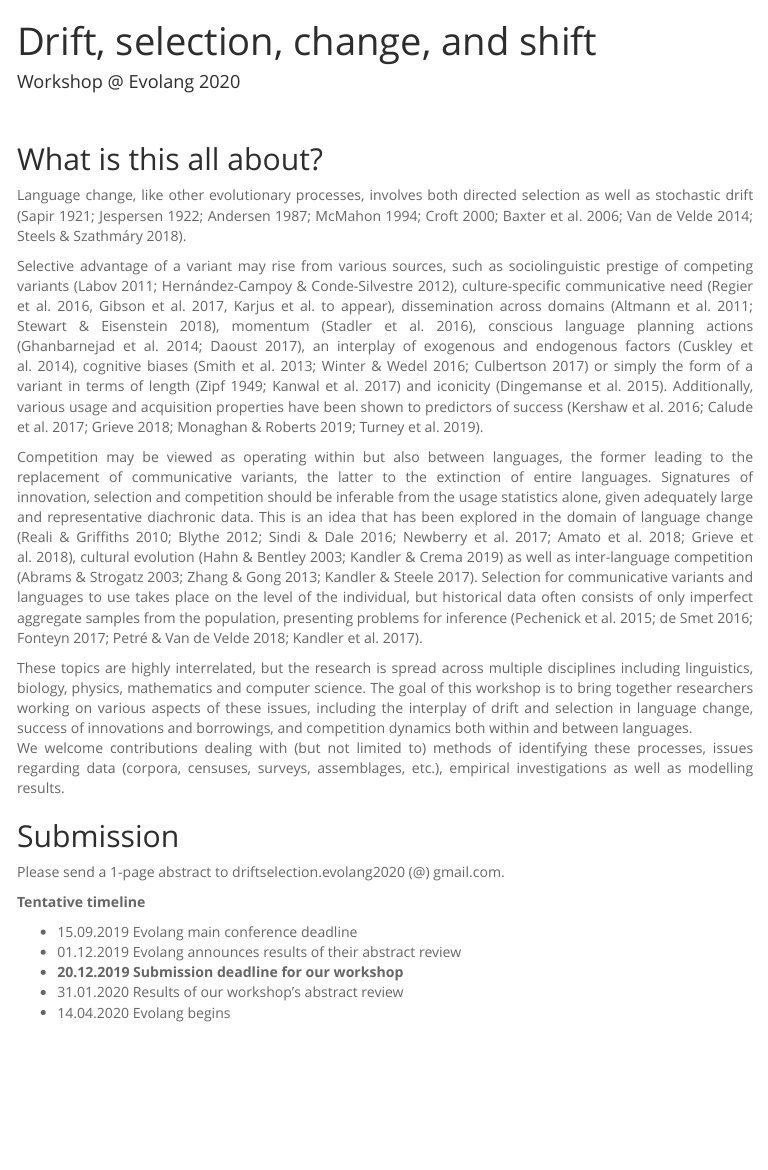
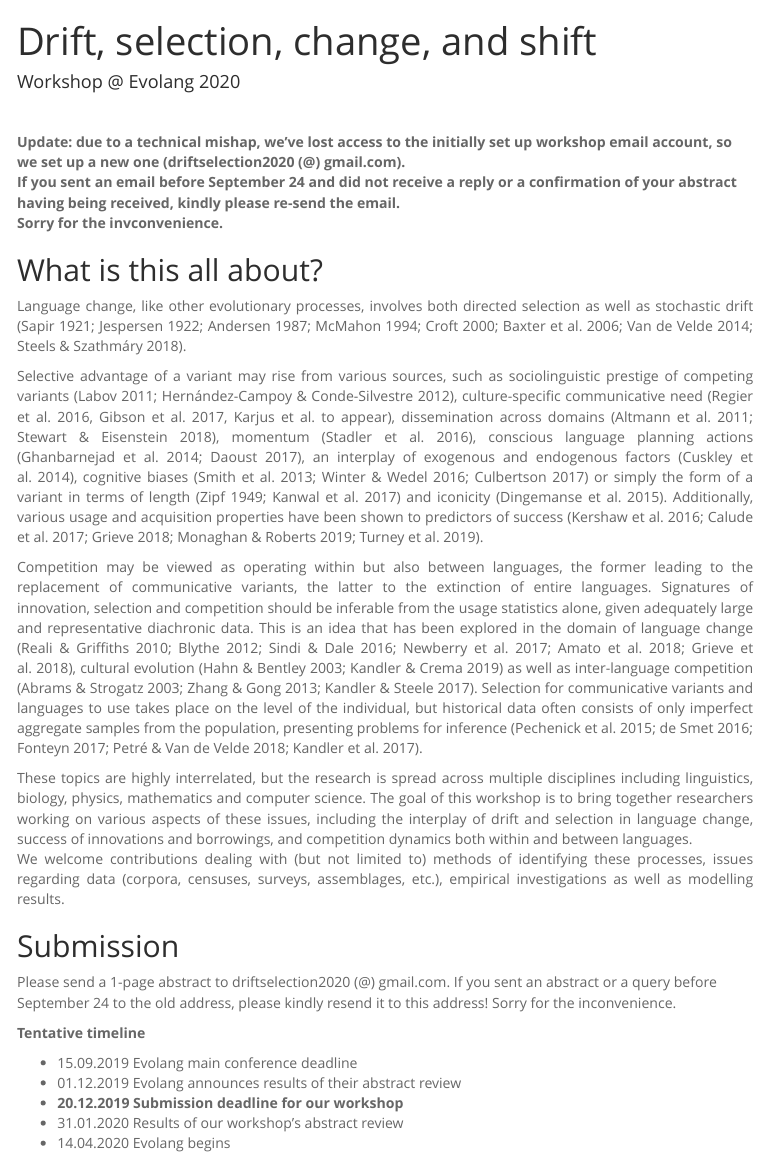
Before and after one commit to driftselection-evolang2020/driftselection-evolang2020, an R Markdown document (index.Rmd): the page in a window 1100 px wide, from its top. The pictures show the output file index.html that the author committed with the source, opened offline; menus at the side of the page are left out.

Commit message:
new email

```diff
--- a/index.Rmd
+++ b/index.Rmd
@@ -10,7 +10,7 @@ output:
 
 <br>
 
-
+**Update: due to a technical mishap, we've lost access to the initially set up workshop email account, so we set up a new one (driftselection2020 (@) gmail.com). <br>If you sent an email before September 24 and did not receive a reply or a confirmation of your abstract having being received, kindly please re-send the email. <br>Sorry for the invconvenience.**
 
 ## What is this all about?
 
@@ -29,7 +29,7 @@ We welcome contributions dealing with (but not limited to) methods of identifyin
 
 ## Submission
 
-Please send a 1-page abstract to driftselection.evolang2020 (@) gmail.com.
+Please send a 1-page abstract to driftselection2020 (@) gmail.com. If you sent an abstract or a query before September 24 to the old address, please kindly resend it to this address! Sorry for the inconvenience.
 
 
 **Tentative timeline**
```
Also changed, not shown: index.html.
